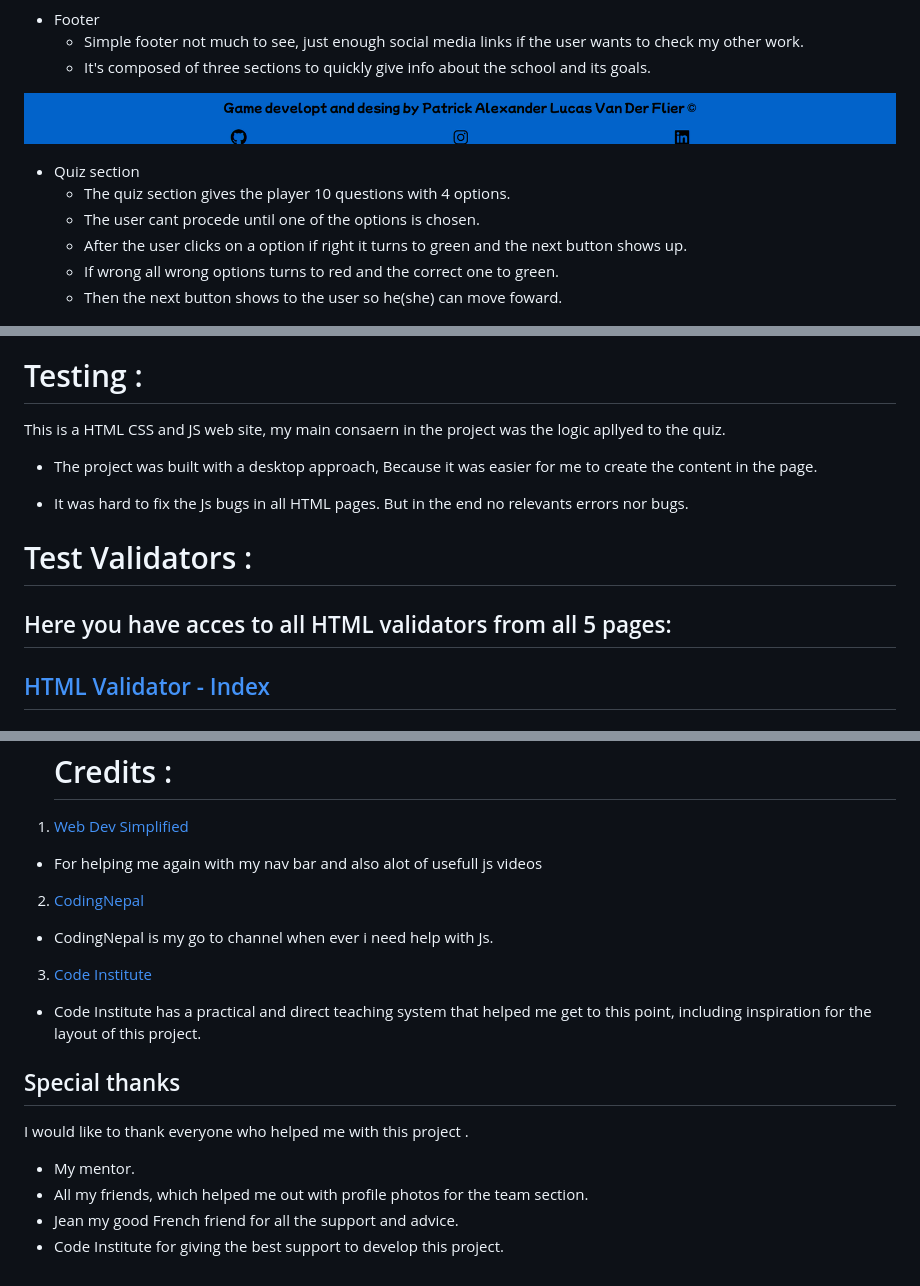
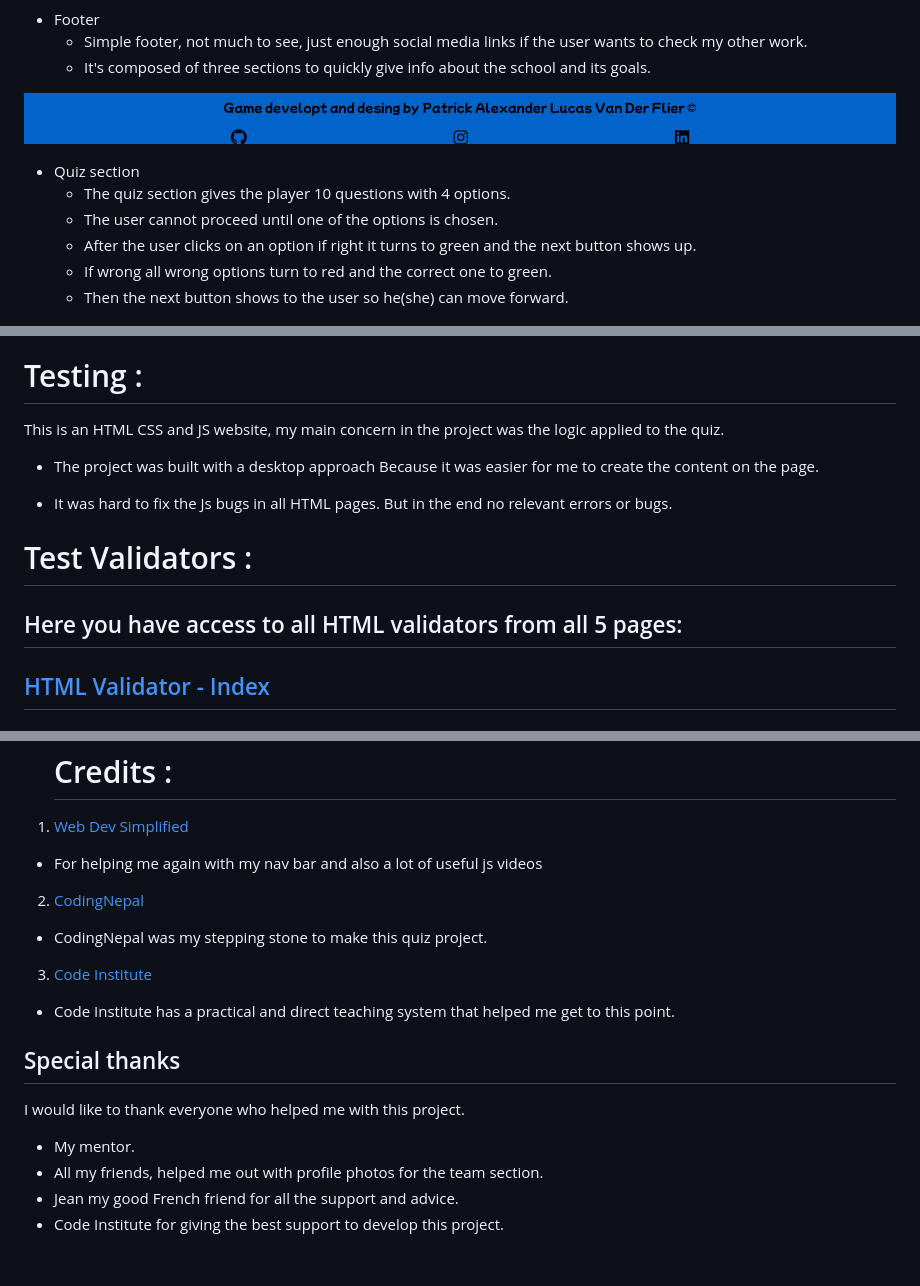
Before and after one commit to vanderpatrick/The-Amazing-Quizaru, a Markdown page: README.md, 3 parts joined by grey strips. Rendered like a GitHub page.

```diff
--- a/README.md
+++ b/README.md
@@ -62,17 +62,17 @@ The Features were designed to distinguish each area with ease so the user can ex
 ![landing page image](/assets/images/homeScreen.png)
 
 - Footer
-    - Simple footer not much to see, just enough social media links if the user wants to check my other work.
+    - Simple footer, not much to see, just enough social media links if the user wants to check my other work.
     - It's composed of three sections to quickly give info about the school and its goals.
 
 ![info content image](/assets/images/FOOTER.png)
 
 - Quiz section
     - The quiz section gives the player 10 questions with 4 options.
-    - The user cant procede until one of the options is chosen.
-    - After the user clicks on a option if right it turns to green and the next button shows up.
-    - If wrong all wrong options turns to red and the correct one to green.
-    - Then the next button shows to the user so he(she) can move foward.
+    - The user cannot proceed until one of the options is chosen.
+    - After the user clicks on an option if right it turns to green and the next button shows up.
+    - If wrong all wrong options turn to red and the correct one to green.
+    - Then the next button shows to the user so he(she) can move forward.
 
 ![feedback info image](/assets/images/quizOptions.png)
 ![Quiz when wrong question is clicked](/assets/images/quiz-options.png)
@@ -87,15 +87,15 @@ The Features were designed to distinguish each area with ease so the user can ex
 
 # Testing :
 
-This is a HTML CSS and JS web site, my main consaern in the project was the logic apllyed to the quiz.
+This is an HTML CSS and JS website, my main concern in the project was the logic applied to the quiz.
 
- - The project was built with a desktop approach, Because it was easier for me to create the content in the page.
+ - The project was built with a desktop approach Because it was easier for me to create the content on the page.
 
- - It was hard to fix the Js bugs in all HTML pages. But in the end no relevants errors nor bugs.
+ - It was hard to fix the Js bugs in all HTML pages. But in the end no relevant errors or bugs.
 
  # Test Validators :
 
-## Here you have acces to all HTML validators from all 5 pages:
+## Here you have access to all HTML validators from all 5 pages:
 
  ## [HTML Validator - Index](https://validator.w3.org/nu/?doc=https%3A%2F%2Fvanderpatrick.github.io%2FThe-Amazing-Quizaru%2Findex.html)
  ## [HTML Validator - Quiz_box](https://validator.w3.org/nu/?showsource=yes&doc=https%3A%2F%2Fvanderpatrick.github.io%2FThe-Amazing-Quizaru%2Fquiz_box.html#textarea)
@@ -136,19 +136,18 @@ The CSS file has been tested and passed with success.
 
   # Credits :
  1. [Web Dev Simplified](https://www.youtube.com/channel/UCFbNIlppjAuEX4znoulh0Cw)
-  - For helping me again with my nav bar and also alot of usefull js videos
+  - For helping me again with my nav bar and also a lot of useful js videos
 
  2. [CodingNepal](https://www.youtube.com/c/CodingNepal/featured)
-  - CodingNepal is my go to channel when ever i need help with Js.
+  - CodingNepal was my stepping stone to make this quiz project.
 
  3.  [Code Institute](https://codeinstitute.net/)
-  - Code Institute has a practical and direct teaching system that helped me get to this point, including inspiration for the layout of this project.
+  - Code Institute has a practical and direct teaching system that helped me get to this point.
 
   ## Special thanks
-  I would like to thank everyone who helped me with this project .
+  I would like to thank everyone who helped me with this project.
 
 - My mentor.
-- All my friends,
-which helped me out with profile photos for the team section.
+- All my friends, helped me out with profile photos for the team section.
 - Jean my good French friend for all the support and advice.
 - Code Institute for giving the best support to develop this project.
```
Also changed, not shown: other parts of README.md (+13 -13 lines), assets/images/responsive.png, 1 other file.
